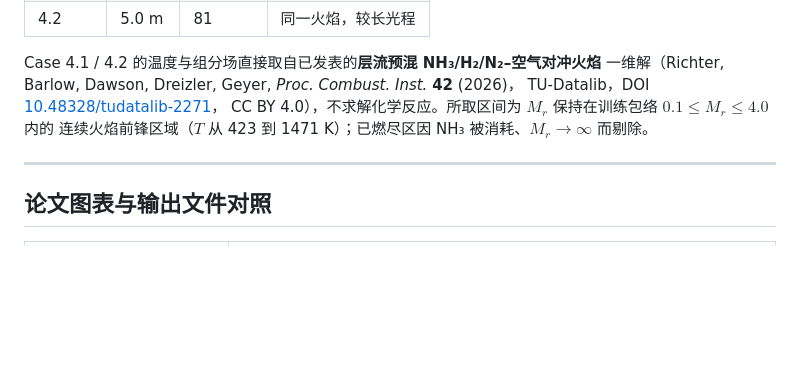
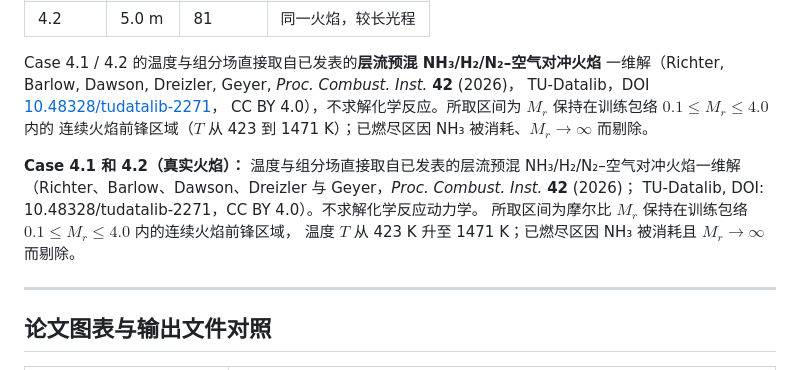
Before and after one commit to huatyrz/RSM_WSGG, a Markdown page: README.md, the part around the change. Rendered like a GitHub page; blank space fills up the shorter version.

```diff
--- a/README.md
+++ b/README.md
@@ -128,6 +128,13 @@ TU-Datalib，DOI [10.48328/tudatalib-2271](https://doi.org/10.48328/tudatalib-22
 CC BY 4.0），不求解化学反应。所取区间为 $M_r$ 保持在训练包络 $0.1 \le M_r \le 4.0$ 内的
 连续火焰前锋区域（$T$ 从 423 到 1471 K）；已燃尽区因 NH₃ 被消耗、$M_r \to \infty$ 而剔除。
 
+**Case 4.1 和 4.2（真实火焰）：** 温度与组分场直接取自已发表的层流预混 NH₃/H₂/N₂–空气对冲火焰一维解
+（Richter、Barlow、Dawson、Dreizler 与 Geyer，*Proc. Combust. Inst.* **42** (2026)；
+TU-Datalib, DOI: 10.48328/tudatalib-2271，CC BY 4.0）。不求解化学反应动力学。
+所取区间为摩尔比 $M_r$ 保持在训练包络 $0.1 \le M_r \le 4.0$ 内的连续火焰前锋区域，
+温度 $T$ 从 423 K 升至 1471 K；已燃尽区因 NH₃ 被消耗且 $M_r \to \infty$ 而剔除。
+
+
 ---
 
 ## 论文图表与输出文件对照
```
